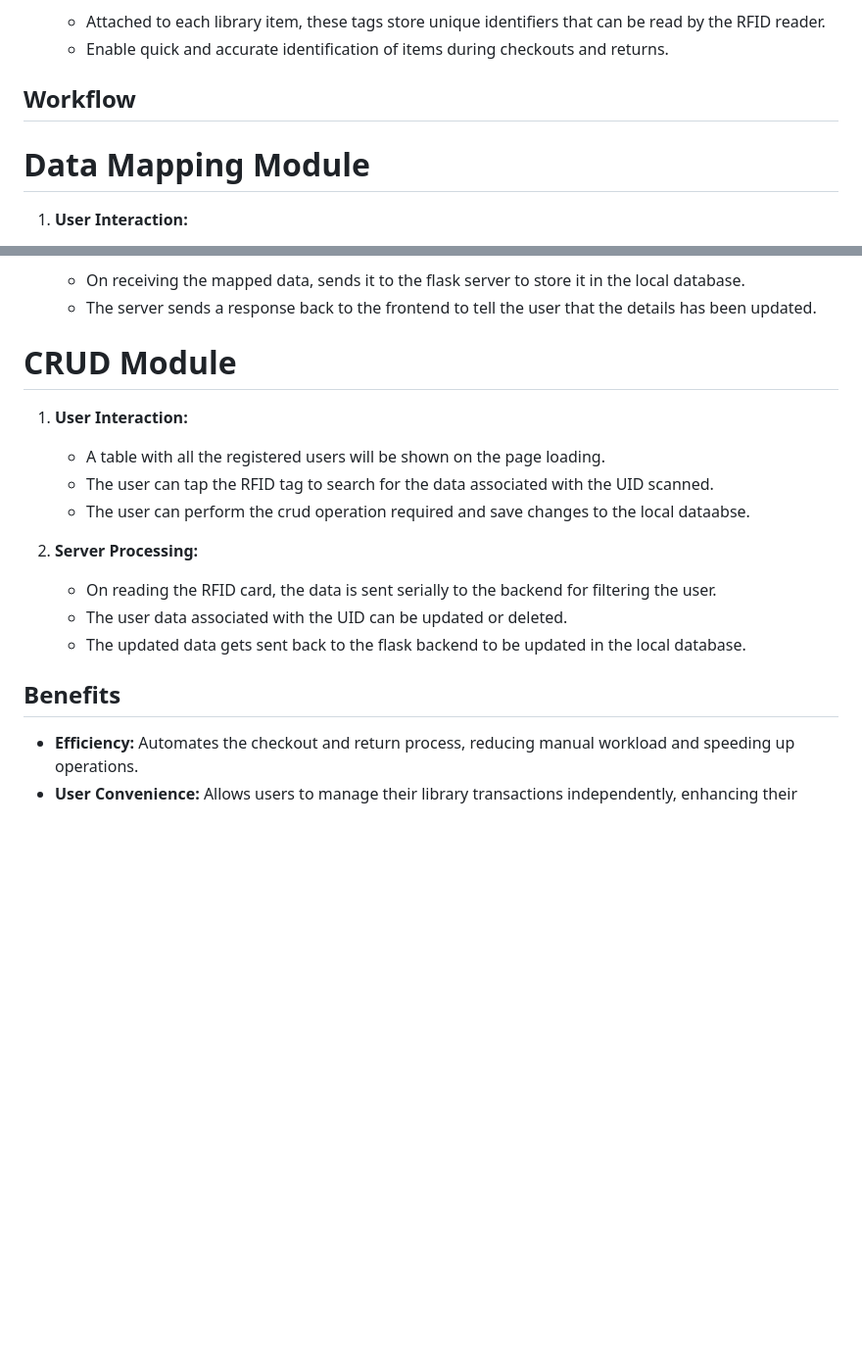
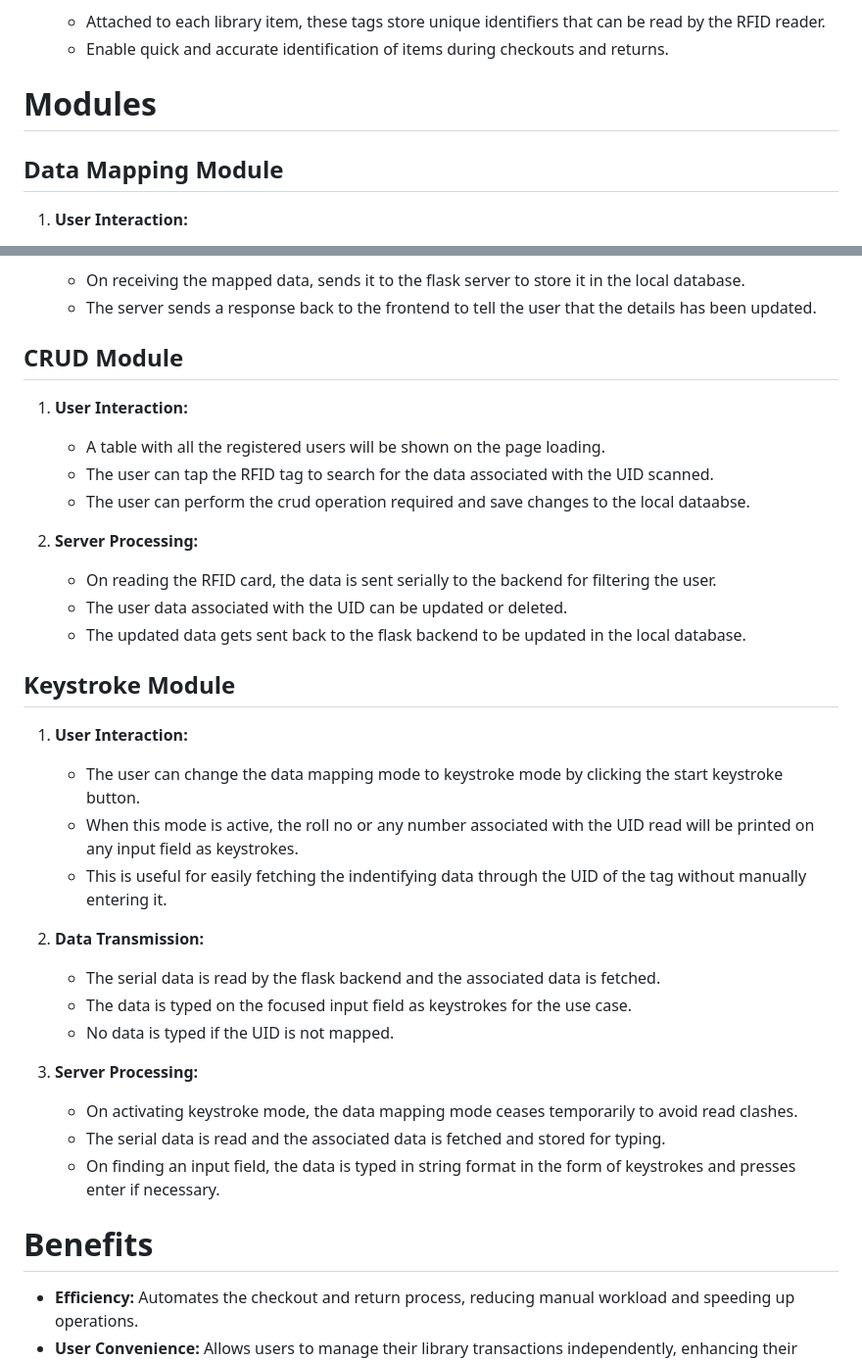
Before and after one commit to yadhu-dev/LibraryManagementSystem, a Markdown page: README.md, 2 parts joined by grey strips. Shown at 98% size. Rendered like a GitHub page; blank space fills up the shorter version.

Commit message:
Update README.md
- Corrected the formatting.

- Added docs for keystroke mode.

```diff
--- a/README.md
+++ b/README.md
@@ -42,9 +42,9 @@ The Library Management System (LMS) is designed to streamline and modernize libr
   - Attached to each library item, these tags store unique identifiers that can be read by the RFID reader.
   - Enable quick and accurate identification of items during checkouts and returns.
 
-## Workflow
+# Modules
 
-# Data Mapping Module
+## Data Mapping Module
 
 1. **User Interaction:**
    - Users scan their library card (RFID tag) and the items they wish to check out or return.
@@ -59,7 +59,7 @@ The Library Management System (LMS) is designed to streamline and modernize libr
    - On receiving the mapped data, sends it to the flask server to store it in the local database.
    - The server sends a response back to the frontend to tell the user that the details has been updated.
 
-# CRUD Module
+## CRUD Module
 
 1. **User Interaction:**
    - A table with all the registered users will be shown on the page loading.
@@ -71,7 +71,24 @@ The Library Management System (LMS) is designed to streamline and modernize libr
    - The user data associated with the UID can be updated or deleted.
    - The updated data gets sent back to the flask backend to be updated in the local database.
 
-## Benefits
+## Keystroke Module
+
+1. **User Interaction:**
+   - The user can change the data mapping mode to keystroke mode by clicking the start keystroke button.
+   - When this mode is active, the roll no or any number associated with the UID read will be printed on any input field as keystrokes.
+   - This is useful for easily fetching the indentifying data through the UID of the tag without manually entering it.
+
+2. **Data Transmission:**
+   - The serial data is read by the flask backend and the associated data is fetched.
+   - The data is typed on the focused input field as keystrokes for the use case.
+   - No data is typed if the UID is not mapped.
+
+3. **Server Processing:**
+   - On activating keystroke mode, the data mapping mode ceases temporarily to avoid read clashes.
+   - The serial data is read and the associated data is fetched and stored for typing.
+   - On finding an input field, the data is typed in string format in the form of keystrokes and presses enter if necessary.
+
+# Benefits
 
 - **Efficiency:** Automates the checkout and return process, reducing manual workload and speeding up operations.
 - **User Convenience:** Allows users to manage their library transactions independently, enhancing their experience.
```
